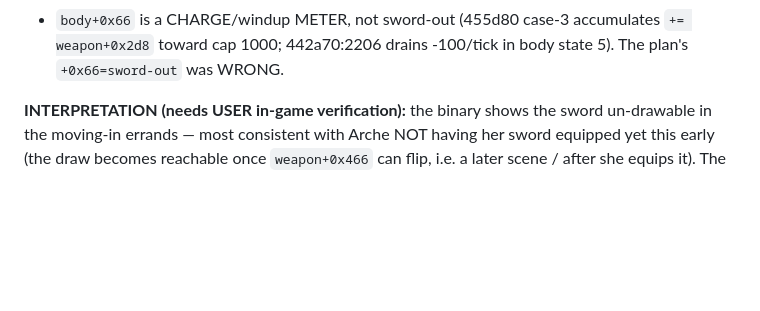
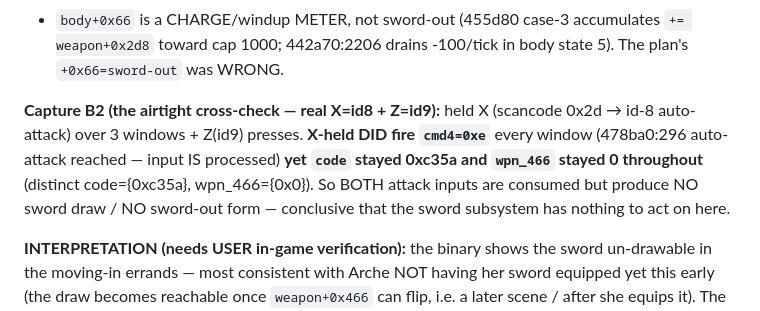
Before and after one commit to Francesco149/OpenSummoners, a Markdown page: docs/plans/freeroam-sword-system.md, the part around the change. Rendered like a GitHub page; blank space fills up the shorter version.

Commit message:
re(sword): ckpt-155 capture B2 — real X=id8 fires cmd4=0xe but sword still never draws (airtight)
Cross-check: held X (scancode 0x2d -> id-8 auto-attack) fired cmd4=0xe every window yet
entity code stayed 0xc35a and weapon+0x466 stayed 0 throughout — both attack inputs consumed,
no sword draw. Confirms the sword subsystem has nothing to act on in the moving-in errands.

Co-Authored-By: Claude Opus 4.8 (1M context) <noreply@anthropic.com>

```diff
--- a/docs/plans/freeroam-sword-system.md
+++ b/docs/plans/freeroam-sword-system.md
@@ -43,6 +43,12 @@ template / an aliased path, not a literal `+0x466 =`).
   there is **no reachable code path that DRAWS the sword** (flips 0xc35a→sword-out) in this freeroam.
 - `body+0x66` is a CHARGE/windup METER, not sword-out (455d80 case-3 accumulates `+= weapon+0x2d8`
   toward cap 1000; 442a70:2206 drains -100/tick in body state 5).  The plan's `+0x66=sword-out` was WRONG.
+
+**Capture B2 (the airtight cross-check — real X=id8 + Z=id9):** held X (scancode 0x2d → id-8
+auto-attack) over 3 windows + Z(id9) presses.  **X-held DID fire `cmd4=0xe`** every window (478ba0:296
+auto-attack reached — input IS processed) **yet `code` stayed 0xc35a and `wpn_466` stayed 0 throughout**
+(distinct code={0xc35a}, wpn_466={0x0}).  So BOTH attack inputs are consumed but produce NO sword draw
+/ NO sword-out form — conclusive that the sword subsystem has nothing to act on here.
 
 **INTERPRETATION (needs USER in-game verification):** the binary shows the sword un-drawable in the
 moving-in errands — most consistent with Arche NOT having her sword equipped yet this early (the draw
```
